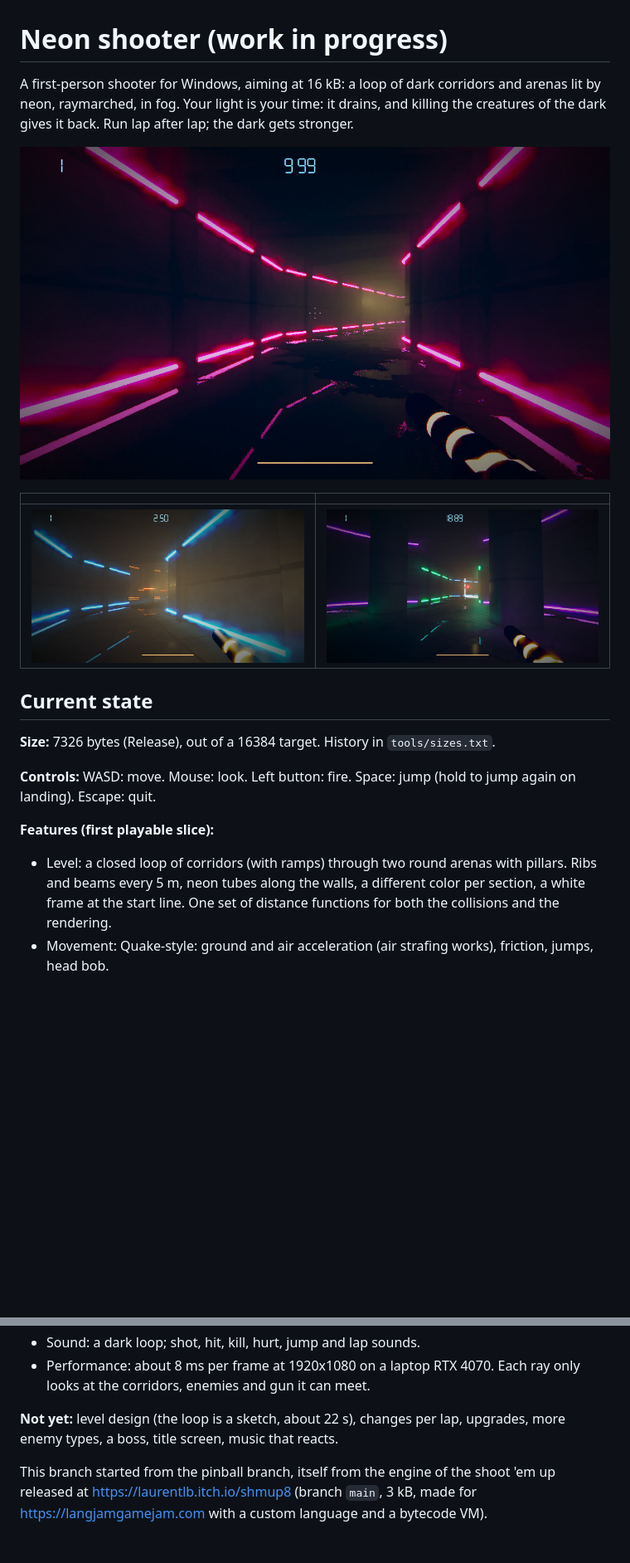
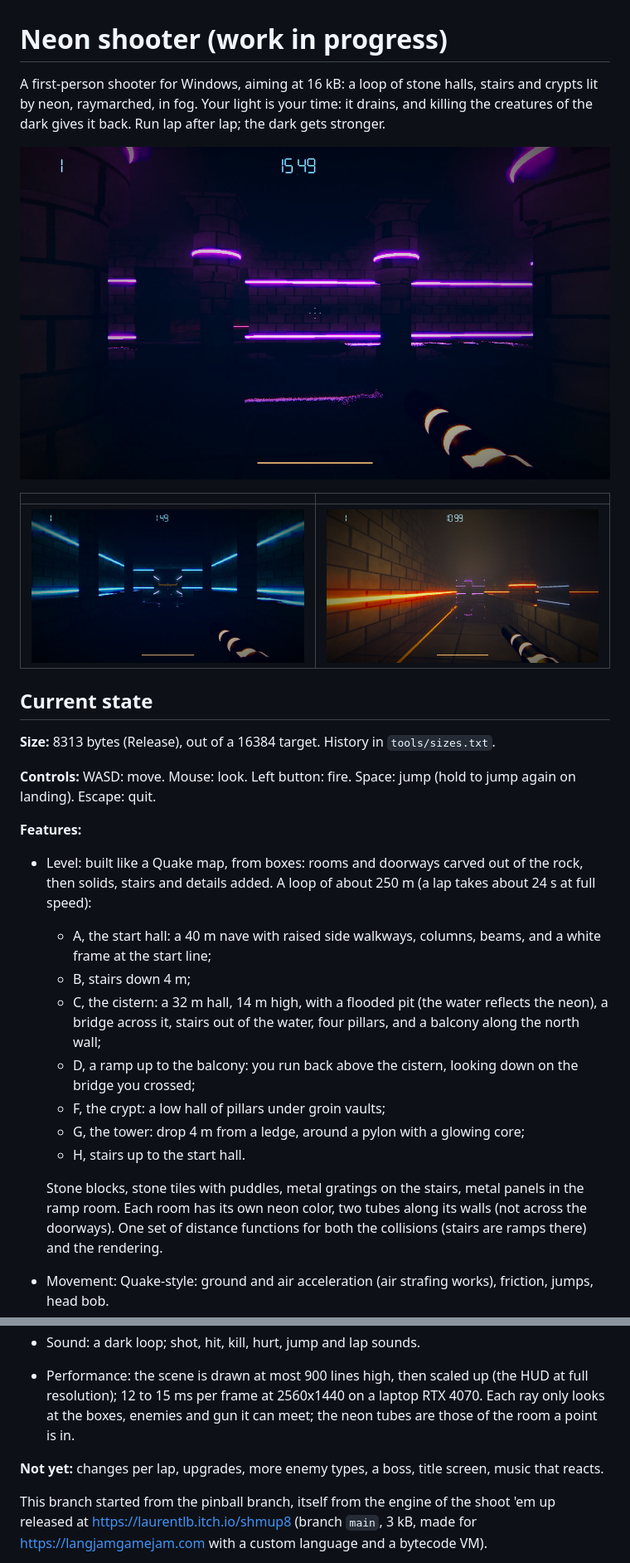
Before and after one commit to laurentlb/shmup8, a Markdown page: README.md, 2 parts joined by grey strips. Shown at 83% size. GitHub-like rendering; pictures changed too: screenshots/shot1.jpg, screenshots/shot2.jpg, screenshots/shot3.jpg; blank space fills up the shorter version.

Commit message:
Shooter: a Quake-like level built from boxes (hall, stairs, cistern with a flooded pit and balcony, crypt with vaults, tower)
- Rooms and doorways are interior boxes, plus solids, stairs (ramps for the
  collisions) and details; the route is a separate path (laps, spawns, bot).
- Materials per room: stone blocks, tiles with puddles, gratings, water.
- Neon: two tubes along each room's walls, clipped at the doorways.
- The scene is drawn at most 900 lines high, then scaled up.

```diff
--- a/README.md
+++ b/README.md
@@ -1,7 +1,7 @@
 # Neon shooter (work in progress)
 
-A first-person shooter for Windows, aiming at 16 kB: a loop of dark corridors
-and arenas lit by neon, raymarched, in fog. Your light is your time: it drains,
-and killing the creatures of the dark gives it back. Run lap after lap; the
-dark gets stronger.
+A first-person shooter for Windows, aiming at 16 kB: a loop of stone halls,
+stairs and crypts lit by neon, raymarched, in fog. Your light is your time: it
+drains, and killing the creatures of the dark gives it back. Run lap after lap;
+the dark gets stronger.
 
@@ -13,17 +13,32 @@ dark gets stronger.
 
 ## Current state
 
-**Size:** 7326 bytes (Release), out of a 16384 target. History in `tools/sizes.txt`.
+**Size:** 8313 bytes (Release), out of a 16384 target. History in `tools/sizes.txt`.
 
 **Controls:** WASD: move. Mouse: look. Left button: fire. Space: jump (hold to
 jump again on landing). Escape: quit.
 
-**Features (first playable slice):**
+**Features:**
 
-* Level: a closed loop of corridors (with ramps) through two round arenas with
-  pillars. Ribs and beams every 5 m, neon tubes along the walls, a different
-  color per section, a white frame at the start line. One set of distance
-  functions for both the collisions and the rendering.
+* Level: built like a Quake map, from boxes: rooms and doorways carved out of
+  the rock, then solids, stairs and details added. A loop of about 250 m
+  (a lap takes about 24 s at full speed):
+  * A, the start hall: a 40 m nave with raised side walkways, columns, beams,
+    and a white frame at the start line;
+  * B, stairs down 4 m;
+  * C, the cistern: a 32 m hall, 14 m high, with a flooded pit (the water
+    reflects the neon), a bridge across it, stairs out of the water, four
+    pillars, and a balcony along the north wall;
+  * D, a ramp up to the balcony: you run back above the cistern, looking down
+    on the bridge you crossed;
+  * F, the crypt: a low hall of pillars under groin vaults;
+  * G, the tower: drop 4 m from a ledge, around a pylon with a glowing core;
+  * H, stairs up to the start hall.
+
+  Stone blocks, stone tiles with puddles, metal gratings on the stairs, metal
+  panels in the ramp room. Each room has its own neon color, two tubes along
+  its walls (not across the doorways). One set of distance functions for both
+  the collisions (stairs are ramps there) and the rendering.
 * Movement: Quake-style: ground and air acceleration (air strafing works),
   friction, jumps, head bob.
 * Weapon: a light gun that fires gold bolts (they light the walls as they fly),
@@ -43,10 +58,12 @@ jump again on landing). Escape: quit.
   wet floors with reflections; bloom, tone mapping, vignette that closes in
   when the light is low, red flash when hurt.
 * Sound: a dark loop; shot, hit, kill, hurt, jump and lap sounds.
-* Performance: about 8 ms per frame at 1920x1080 on a laptop RTX 4070. Each ray
-  only looks at the corridors, enemies and gun it can meet.
+* Performance: the scene is drawn at most 900 lines high, then scaled up (the
+  HUD at full resolution); 12 to 15 ms per frame at 2560x1440 on a laptop RTX
+  4070. Each ray only looks at the boxes, enemies and gun it can meet; the neon
+  tubes are those of the room a point is in.
 
-**Not yet:** level design (the loop is a sketch, about 22 s), changes per lap,
+**Not yet:** changes per lap,
 upgrades, more enemy types, a boss, title screen, music that reacts.
 
 This branch started from the pinball branch, itself from the engine of the shoot 'em up released at
```
Also changed, not shown: other parts of README.md (+2 -2 lines), 10 other files.
